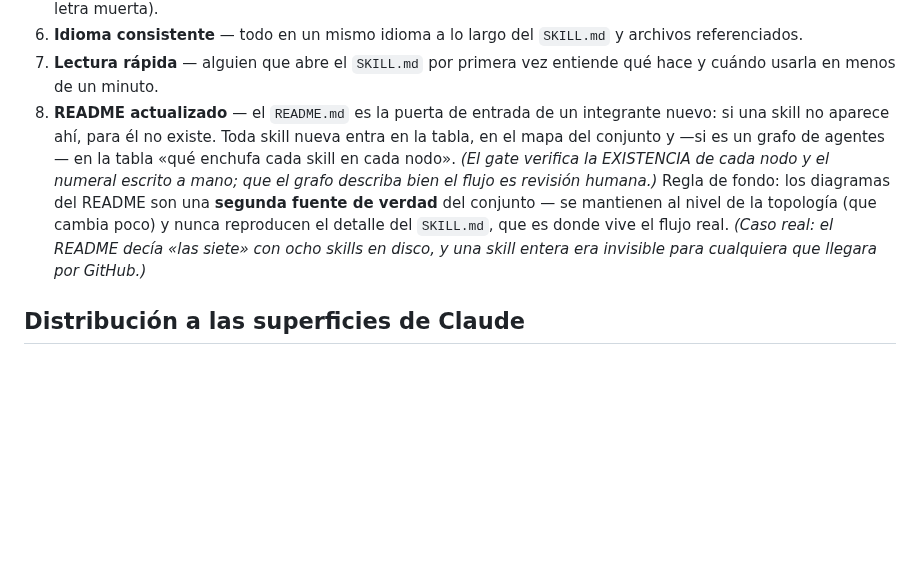
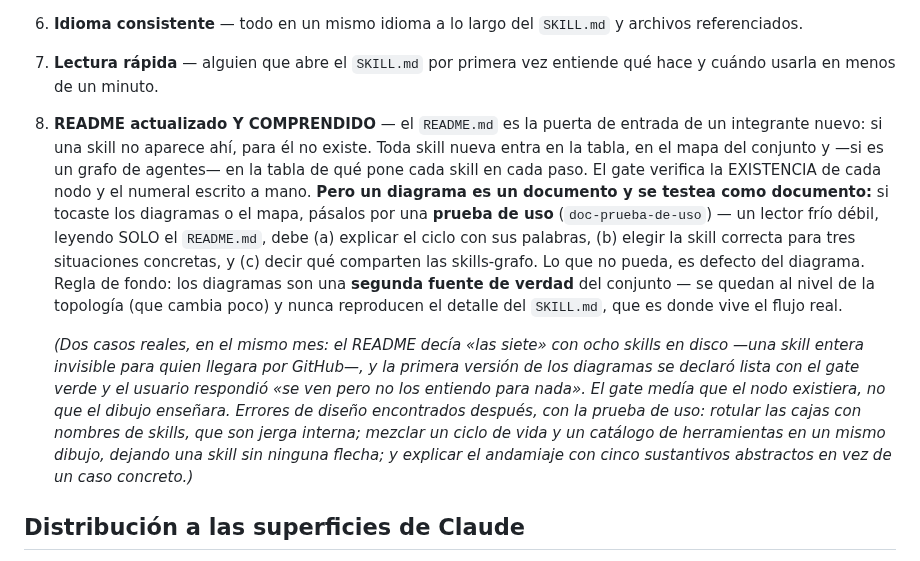
Before and after one commit to JoaquinMulet/kumo-skills, a Markdown page: CLAUDE.md, the part around the change. Drawn GitHub-style; blank space fills up the shorter version.

```diff
--- a/CLAUDE.md
+++ b/CLAUDE.md
@@ -147,7 +147,9 @@ Ningún PR se mergea sin completar esto en la descripción:
 5. **Autocontenida** — la carpeta de la skill funciona si se copia sola a `~/.claude/skills/`. No depende de archivos del root del repo ni de ASSETS de otras skills (scripts, `reference/`). Referenciar OTRA skill por su nombre («ver `desarrollo-riguroso`») sí está permitido — esa dependencia se resuelve en runtime invocando la otra skill, no copiando archivos — pero entonces rige la **regla de la ruta de lectura**: si el flujo de la skill REQUIERE contenido de la otra, debe ORDENAR su lectura en el punto donde la necesita (un puntero que nadie sigue es letra muerta).
 6. **Idioma consistente** — todo en un mismo idioma a lo largo del `SKILL.md` y archivos referenciados.
 7. **Lectura rápida** — alguien que abre el `SKILL.md` por primera vez entiende qué hace y cuándo usarla en menos de un minuto.
-8. **README actualizado** — el `README.md` es la puerta de entrada de un integrante nuevo: si una skill no aparece ahí, para él no existe. Toda skill nueva entra en la tabla, en el mapa del conjunto y —si es un grafo de agentes— en la tabla «qué enchufa cada skill en cada nodo». *(El gate verifica la EXISTENCIA de cada nodo y el numeral escrito a mano; que el grafo describa bien el flujo es revisión humana.)* Regla de fondo: los diagramas del README son una **segunda fuente de verdad** del conjunto — se mantienen al nivel de la topología (que cambia poco) y nunca reproducen el detalle del `SKILL.md`, que es donde vive el flujo real. *(Caso real: el README decía «las siete» con ocho skills en disco, y una skill entera era invisible para cualquiera que llegara por GitHub.)*
+8. **README actualizado Y COMPRENDIDO** — el `README.md` es la puerta de entrada de un integrante nuevo: si una skill no aparece ahí, para él no existe. Toda skill nueva entra en la tabla, en el mapa del conjunto y —si es un grafo de agentes— en la tabla de qué pone cada skill en cada paso. El gate verifica la EXISTENCIA de cada nodo y el numeral escrito a mano. **Pero un diagrama es un documento y se testea como documento:** si tocaste los diagramas o el mapa, pásalos por una **prueba de uso** (`doc-prueba-de-uso`) — un lector frío débil, leyendo SOLO el `README.md`, debe (a) explicar el ciclo con sus palabras, (b) elegir la skill correcta para tres situaciones concretas, y (c) decir qué comparten las skills-grafo. Lo que no pueda, es defecto del diagrama. Regla de fondo: los diagramas son una **segunda fuente de verdad** del conjunto — se quedan al nivel de la topología (que cambia poco) y nunca reproducen el detalle del `SKILL.md`, que es donde vive el flujo real.
+
+   *(Dos casos reales, en el mismo mes: el README decía «las siete» con ocho skills en disco —una skill entera invisible para quien llegara por GitHub—, y la primera versión de los diagramas se declaró lista con el gate verde y el usuario respondió «se ven pero no los entiendo para nada». El gate medía que el nodo existiera, no que el dibujo enseñara. Errores de diseño encontrados después, con la prueba de uso: rotular las cajas con nombres de skills, que son jerga interna; mezclar un ciclo de vida y un catálogo de herramientas en un mismo dibujo, dejando una skill sin ninguna flecha; y explicar el andamiaje con cinco sustantivos abstractos en vez de un caso concreto.)*
 
 ## Distribución a las superficies de Claude
 
```
Also changed, not shown: README.md (+113 -48 lines).
